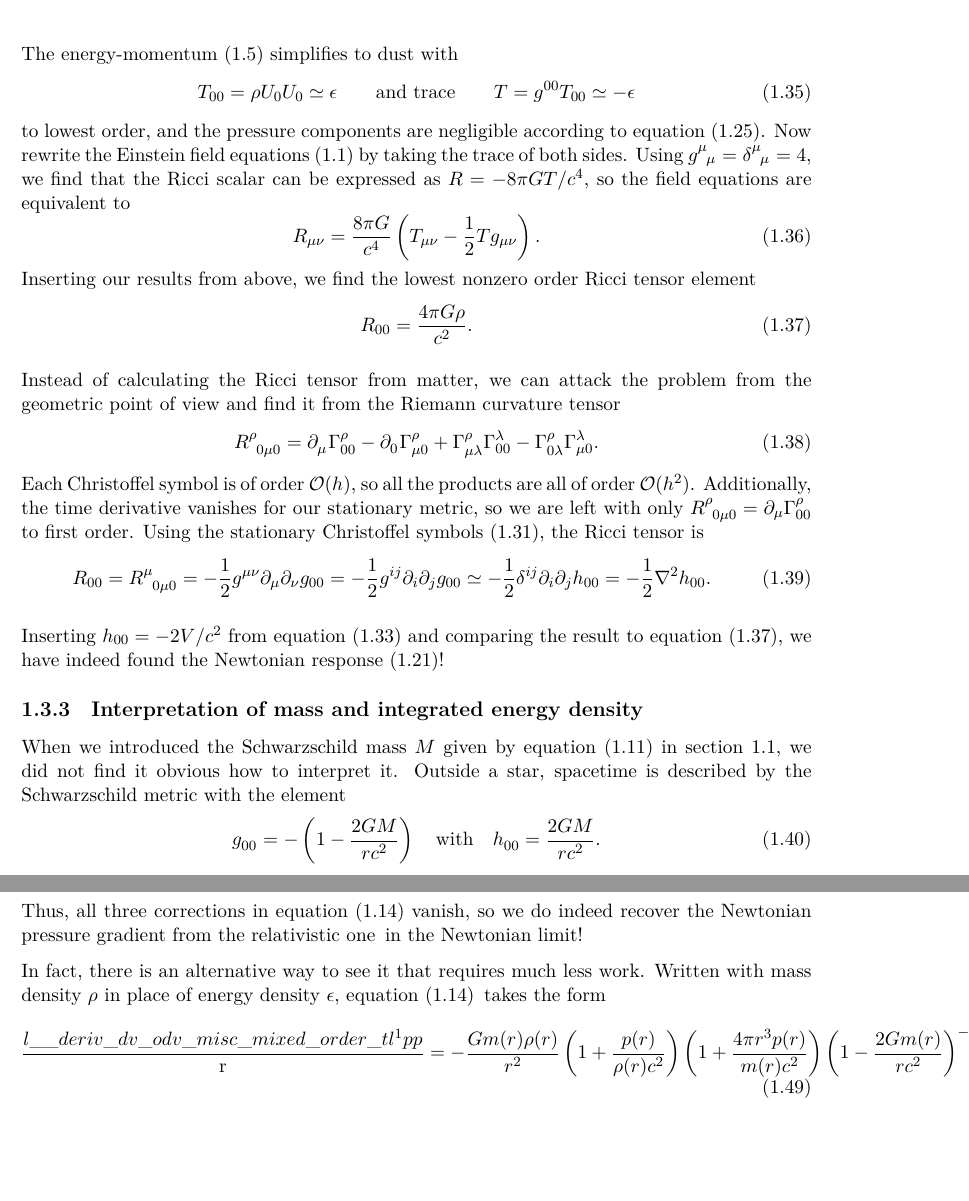
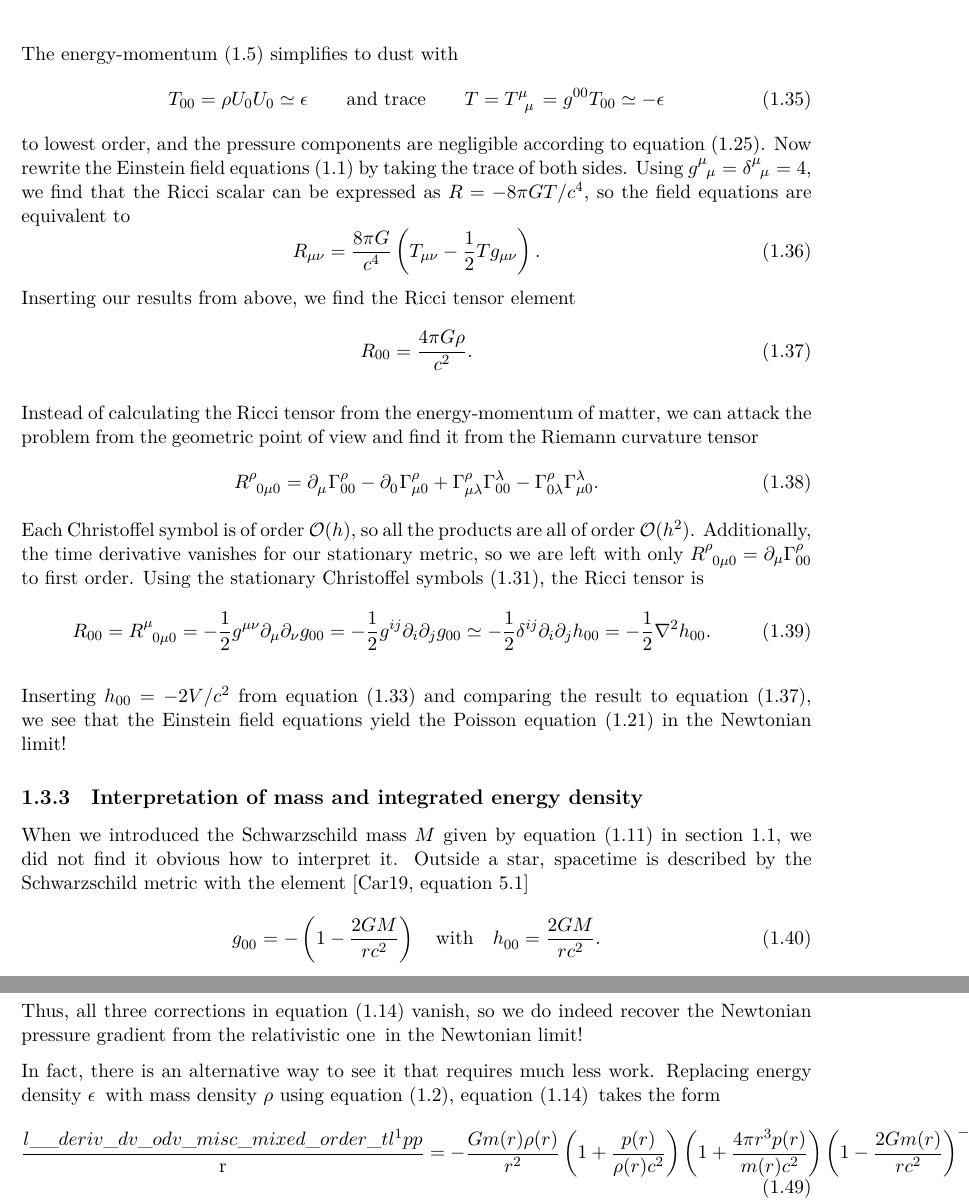
Before and after one commit to hersle/master-thesis, a LaTeX thesis (report/project.tex, which reads report/chapter1/chapter1.tex): two parts of pages 11 and 13 of 19, joined at a grey line, cut so that both start at the same text, the shorter picture padded with empty space. Compiled offline with XeLaTeX; TikZ figures are drawn from their code, not taken from saved files.

Commit message:
General improvements

```diff
--- a/report/chapter1/chapter1.tex
+++ b/report/chapter1/chapter1.tex
@@ -369,7 +369,7 @@ The energy-momentum \eqref{eq:tov:energy_momentum_perfect_fluid} simplifies to d
 \begin{equation}
 	T_{00} = \rho U_0 U_0 \taylor \epsilon
 	\qquad \text{and trace} \qquad
-	T = g^{00} T_{00} \taylor -\epsilon
+	T = T\indices{^\mu_\mu} = g^{00} T_{00} \taylor -\epsilon
 \end{equation}
 to lowest order, and the pressure components are negligible according to \cref{eq:weak_field_limit:small_pressure}.
 Now rewrite the Einstein field equations \eqref{eq:einstein} by taking the trace of both sides.
@@ -378,13 +378,13 @@ Using $g\indices{^\mu_\mu} = \delta\indices{^\mu_\mu} = 4$, we find that the Ric
 	R_{\mu \nu} = \frac{8 \pi G}{c^4} \left( T_{\mu \nu} - \frac12 T g_{\mu \nu} \right) .
 	\label{eq:einstein_rewritten}
 \end{equation}
-Inserting our results from above, we find the lowest nonzero order Ricci tensor element
+Inserting our results from above, we find the Ricci tensor element
 \begin{equation}
 	R_{00} = \frac{4 \pi G \rho}{c^2} .
 	\label{eq:weak_field_limit:ricci_from_energy_momentum}
 \end{equation}
 
-Instead of calculating the Ricci tensor from matter, we can attack the problem from the geometric point of view and find it from the Riemann curvature tensor
+Instead of calculating the Ricci tensor from the energy-momentum of matter, we can attack the problem from the geometric point of view and find it from the Riemann curvature tensor
 \begin{equation}
 	R\indices{^\rho_0_\mu_0} =
 	\partial\indices{_\mu} \Gamma^\rho_{0 0} -
@@ -404,12 +404,12 @@ Using the stationary Christoffel symbols \eqref{eq:weak_field_limit:static_chris
 	\label{eq:weak_field_limit:ricci_from_riemann}
 \end{equation}
 
-Inserting $h_{00} = -2V/c^2$ from \cref{eq:weak_field_limit:metric_with_potential} and comparing the result to \cref{eq:weak_field_limit:ricci_from_energy_momentum}, we have indeed found the Newtonian response \eqref{eq:interpretation_m:poisson}!
+Inserting $h_{00} = -2V/c^2$ from \cref{eq:weak_field_limit:metric_with_potential} and comparing the result to \cref{eq:weak_field_limit:ricci_from_energy_momentum}, we see that the Einstein field equations yield the Poisson equation \eqref{eq:interpretation_m:poisson} in the Newtonian limit!
 
 \subsection{Interpretation of mass and integrated energy density}
 
 When we introduced the Schwarzschild mass $M$ given by \cref{eq:einstein_to_tov:schwarzschild_mass} in \cref{sec:einstein_to_tov}, we did not find it obvious how to interpret it.
-Outside a star, spacetime is described by the Schwarzschild metric with the element
+Outside a star, spacetime is described by the Schwarzschild metric with the element \cite[equation 5.1]{ref:carroll}
 \begin{equation}
 	g\indices{_0_0} = - \left( 1 - \frac{2 G M}{r c^2} \right)
 	\quad \text{with} \quad
@@ -514,7 +514,7 @@ It follows from \cref{eq:weak_field_limit:small1} that
 Thus, all three corrections in \cref{eq:tov} vanish, so we do indeed recover the Newtonian pressure gradient from the relativistic one in the Newtonian limit!
 
 In fact, there is an alternative way to see it that requires much less work.
-Written with mass density $\rho$ in place of energy density $\epsilon$, \cref{eq:tov} takes the form
+Replacing energy density $\epsilon$ with mass density $\rho$ using \cref{eq:tov:mass_energy_equivalence}, \cref{eq:tov} takes the form
 \begin{equation}
 	\odv{p}{r} = -\frac{G m(r) \rho(r)}{r^2} \left( 1 + \frac{p(r)}{\rho(r) c^2} \right) \left( 1 + \frac{4 \pi r^3 p(r)}{m(r) c^2} \right) \left( 1 - \frac{2 G m(r)}{r c^2} \right)^{-1} .
 	\label{eq:tov_units}
--- a/report/project.tex
+++ b/report/project.tex
@@ -1,4 +1,4 @@
-\documentclass[a4paper,11pt,twoside,draft]{report}
+\documentclass[a4paper,11pt,twoside]{report}
 
 \overfullrule=5pt % draw overfull hboxes for visual inspection
 
```
Also changed, not shown: report/chapter1/chapter1.tex (4 more changed lines).
